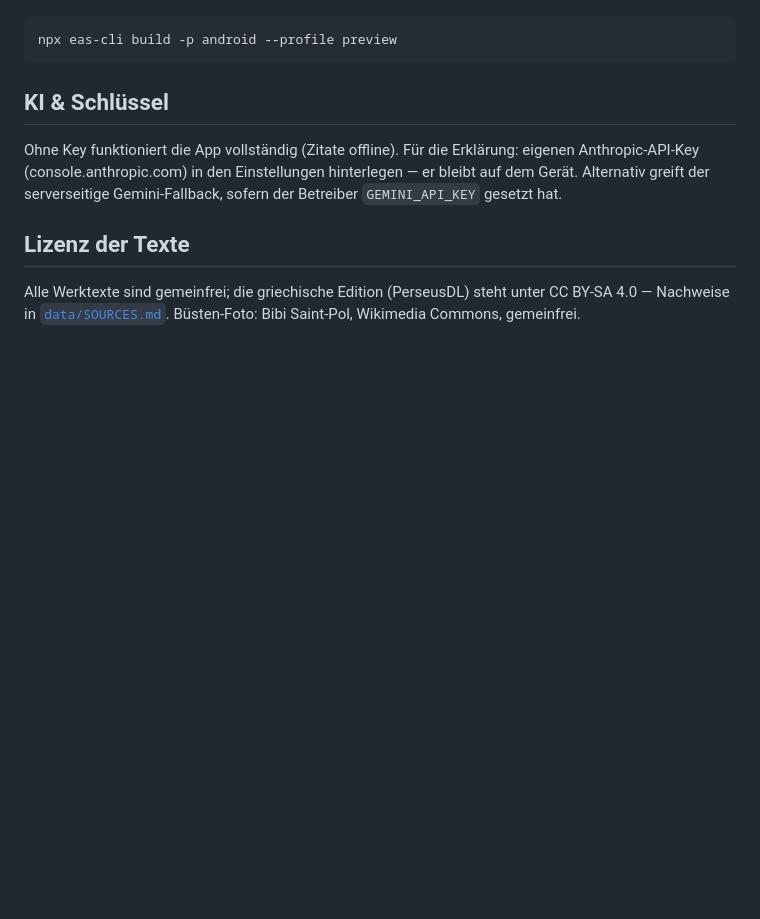
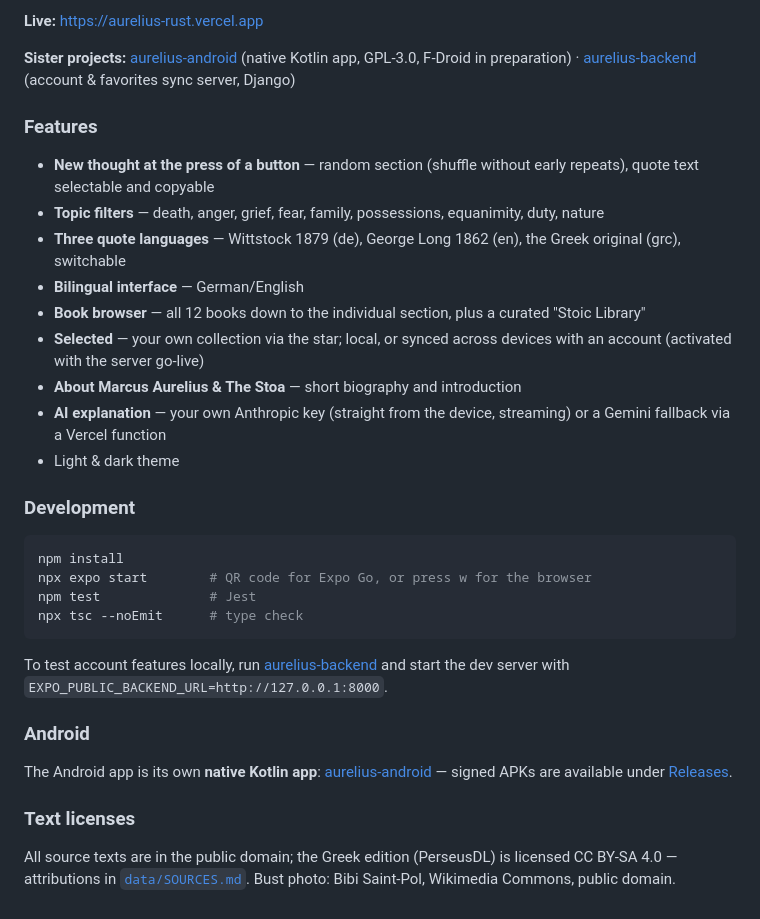
Before and after one commit to 0xGI0/aurelius, a Markdown page: web/README.md, the part around the change printed below. Drawn GitHub-style; blank space fills up the shorter version.

````diff
--- a/web/README.md
+++ b/web/README.md
@@ -44,12 +86,43 @@ Vercel: `buildCommand` ist `npx expo export -p web`, Function `api/explain.ts` l
+**Live:** https://aurelius-rust.vercel.app
+
+**Sister projects:** [aurelius-android](https://github.com/0xGI0/aurelius-android)
+(native Kotlin app, GPL-3.0, F-Droid in preparation) ·
+[aurelius-backend](https://github.com/0xGI0/aurelius-backend)
+(account & favorites sync server, Django)
+
+### Features
+
+- **New thought at the press of a button** — random section (shuffle without early repeats), quote text selectable and copyable
+- **Topic filters** — death, anger, grief, fear, family, possessions, equanimity, duty, nature
+- **Three quote languages** — Wittstock 1879 (de), George Long 1862 (en), the Greek original (grc), switchable
+- **Bilingual interface** — German/English
+- **Book browser** — all 12 books down to the individual section, plus a curated "Stoic Library"
+- **Selected** — your own collection via the star; local, or synced across devices with an account (activated with the server go-live)
+- **About Marcus Aurelius & The Stoa** — short biography and introduction
+- **AI explanation** — your own Anthropic key (straight from the device, streaming) or a Gemini fallback via a Vercel function
+- Light & dark theme
+
+### Development
 
 ```bash
-npx eas-cli build -p android --profile preview
+npm install
+npx expo start        # QR code for Expo Go, or press w for the browser
+npm test              # Jest
+npx tsc --noEmit      # type check
 ```
 
-## KI & Schlüssel
+To test account features locally, run
+[aurelius-backend](https://github.com/0xGI0/aurelius-backend) and start the
+dev server with `EXPO_PUBLIC_BACKEND_URL=http://127.0.0.1:8000`.
 
-Ohne Key funktioniert die App vollständig (Zitate offline). Für die Erklärung: eigenen Anthropic-API-Key (console.anthropic.com) in den Einstellungen hinterlegen — er bleibt auf dem Gerät. Alternativ greift der serverseitige Gemini-Fallback, sofern der Betreiber `GEMINI_API_KEY` gesetzt hat.
+### Android
 
-## Lizenz der Texte
+The Android app is its own **native Kotlin app**:
+[aurelius-android](https://github.com/0xGI0/aurelius-android) — signed APKs
+are available under [Releases](https://github.com/0xGI0/aurelius-android/releases).
 
-Alle Werktexte sind gemeinfrei; die griechische Edition (PerseusDL) steht unter CC BY-SA 4.0 — Nachweise in [`data/SOURCES.md`](data/SOURCES.md). Büsten-Foto: Bibi Saint-Pol, Wikimedia Commons, gemeinfrei.
+### Text licenses
+
+All source texts are in the public domain; the Greek edition (PerseusDL) is
+licensed CC BY-SA 4.0 — attributions in [`data/SOURCES.md`](data/SOURCES.md).
+Bust photo: Bibi Saint-Pol, Wikimedia Commons, public domain.
````
Also changed, not shown: other parts of web/README.md (+53 -11 lines), web/docs/logo.png (added), 1 other file.
